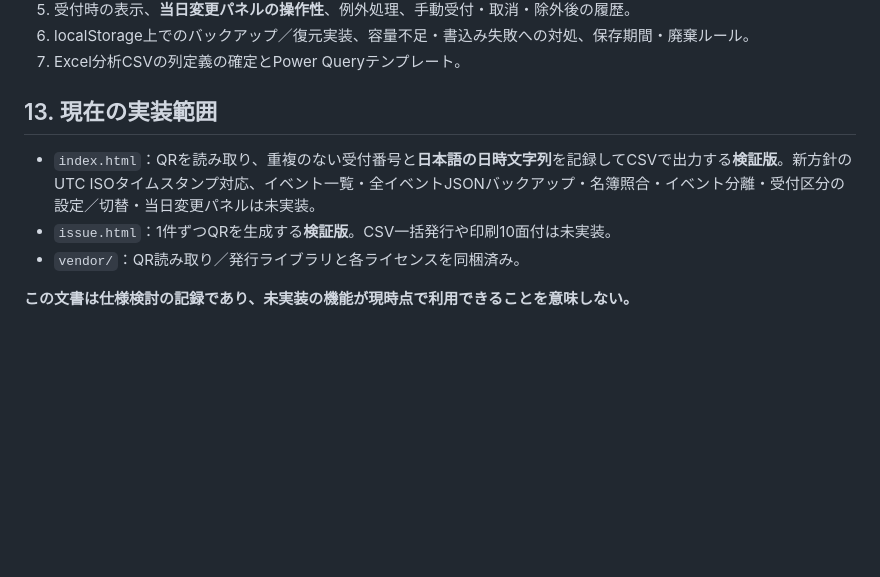
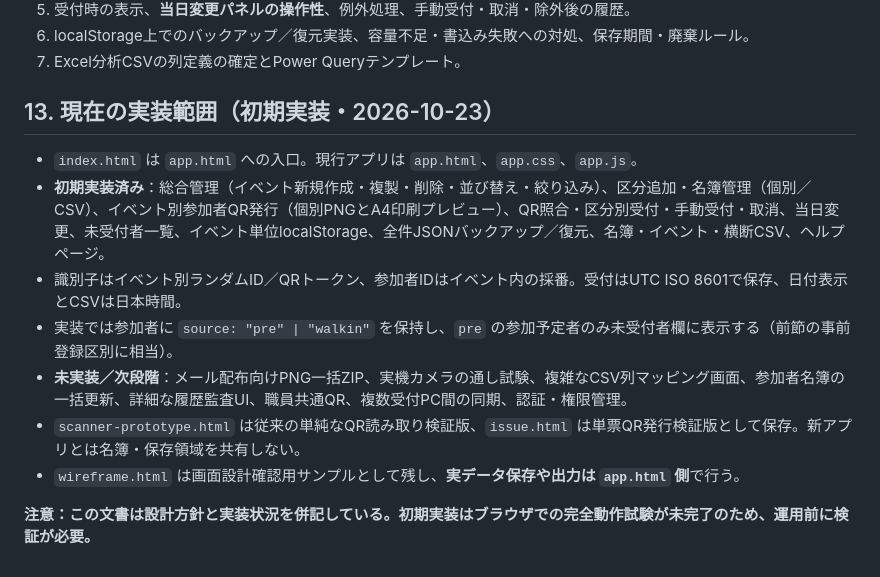
Before and after one commit to rmatsuoka-jpn/QRReceptionSystem, a Markdown page: docs/基本方針.md, the part around the change. Rendered like a GitHub page; blank space fills up the shorter version.

Commit message:
Update design document with first implementation scope and remaining QA items

```diff
--- a/docs/基本方針.md
+++ b/docs/基本方針.md
@@ -238,10 +238,14 @@
 6. localStorage上でのバックアップ／復元実装、容量不足・書込み失敗への対処、保存期間・廃棄ルール。
 7. Excel分析CSVの列定義の確定とPower Queryテンプレート。
 
-## 13. 現在の実装範囲
+## 13. 現在の実装範囲（初期実装・2026-10-23）
 
-- `index.html`：QRを読み取り、重複のない受付番号と**日本語の日時文字列**を記録してCSVで出力する**検証版**。新方針のUTC ISOタイムスタンプ対応、イベント一覧・全イベントJSONバックアップ・名簿照合・イベント分離・受付区分の設定／切替・当日変更パネルは未実装。
-- `issue.html`：1件ずつQRを生成する**検証版**。CSV一括発行や印刷10面付は未実装。
-- `vendor/`：QR読み取り／発行ライブラリと各ライセンスを同梱済み。
+- `index.html` は `app.html` への入口。現行アプリは `app.html`、`app.css`、`app.js`。
+- **初期実装済み**：総合管理（イベント新規作成・複製・削除・並び替え・絞り込み）、区分追加・名簿管理（個別／CSV）、イベント別参加者QR発行（個別PNGとA4印刷プレビュー）、QR照合・区分別受付・手動受付・取消、当日変更、未受付者一覧、イベント単位localStorage、全件JSONバックアップ／復元、名簿・イベント・横断CSV、ヘルプページ。
+- 識別子はイベント別ランダムID／QRトークン、参加者IDはイベント内の採番。受付はUTC ISO 8601で保存、日付表示とCSVは日本時間。
+- 実装では参加者に `source: "pre" | "walkin"` を保持し、`pre` の参加予定者のみ未受付者欄に表示する（前節の事前登録区別に相当）。
+- **未実装／次段階**：メール配布向けPNG一括ZIP、実機カメラの通し試験、複雑なCSV列マッピング画面、参加者名簿の一括更新、詳細な履歴監査UI、職員共通QR、複数受付PC間の同期、認証・権限管理。
+- `scanner-prototype.html` は従来の単純なQR読み取り検証版、`issue.html` は単票QR発行検証版として保存。新アプリとは名簿・保存領域を共有しない。
+- `wireframe.html` は画面設計確認用サンプルとして残し、**実データ保存や出力は `app.html` 側**で行う。
 
-**この文書は仕様検討の記録であり、未実装の機能が現時点で利用できることを意味しない。**
+**注意：この文書は設計方針と実装状況を併記している。初期実装はブラウザでの完全動作試験が未完了のため、運用前に検証が必要。**
```
